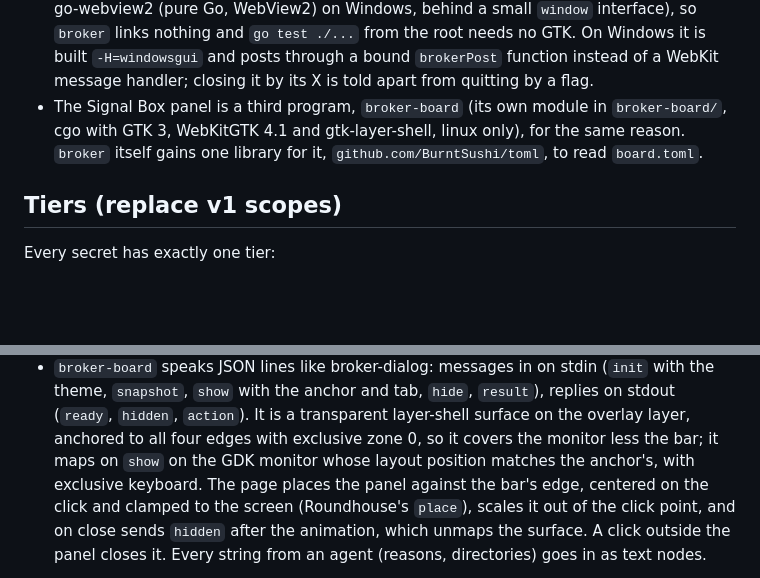
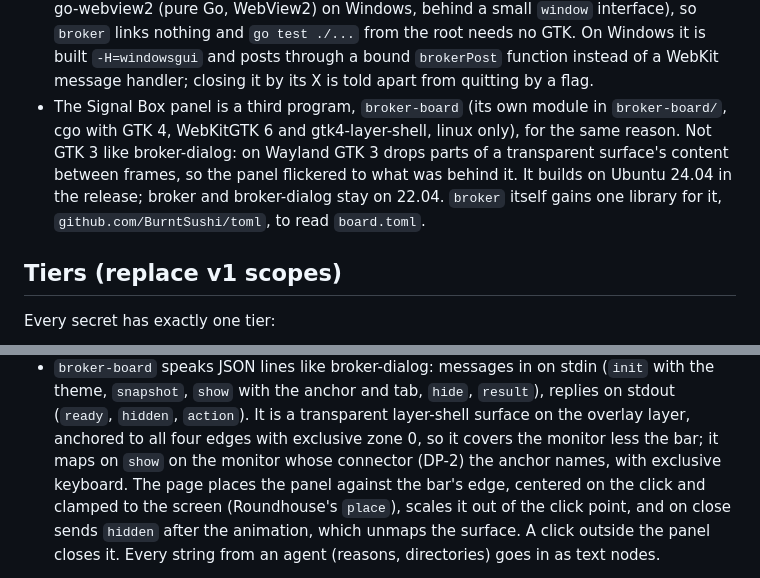
Before and after one commit to NathanielInman/credential-broker, a Markdown page: DESIGN.md, 2 parts joined by grey strips. Drawn GitHub-style; blank space fills up the shorter version.

Commit message:
docs: Signal Box needs GTK 4, WebKitGTK 6 and gtk4-layer-shell

```diff
--- a/DESIGN.md
+++ b/DESIGN.md
@@ -39,8 +39,11 @@ active grant.
   posts through a bound `brokerPost` function instead of a WebKit message
   handler; closing it by its X is told apart from quitting by a flag.
 - The Signal Box panel is a third program, `broker-board` (its own module in
-  `broker-board/`, cgo with GTK 3, WebKitGTK 4.1 and gtk-layer-shell, linux
-  only), for the same reason. `broker` itself gains one library for it,
+  `broker-board/`, cgo with GTK 4, WebKitGTK 6 and gtk4-layer-shell, linux
+  only), for the same reason. Not GTK 3 like broker-dialog: on Wayland GTK
+  3 drops parts of a transparent surface's content between frames, so the
+  panel flickered to what was behind it. It builds on Ubuntu 24.04 in the
+  release; broker and broker-dialog stay on 22.04. `broker` itself gains one library for it,
   `github.com/BurntSushi/toml`, to read `board.toml`.
 
 ## Tiers (replace v1 scopes)
@@ -308,7 +311,7 @@ Pieces:
   `result`), replies on stdout (`ready`, `hidden`, `action`). It is a
   transparent layer-shell surface on the overlay layer, anchored to all four
   edges with exclusive zone 0, so it covers the monitor less the bar; it maps
-  on `show` on the GDK monitor whose layout position matches the anchor's,
+  on `show` on the monitor whose connector (DP-2) the anchor names,
   with exclusive keyboard. The page places the panel against the bar's edge,
   centered on the click and clamped to the screen (Roundhouse's `place`),
   scales it out of the click point, and on close sends `hidden` after the
```
Also changed, not shown: 1 other file.
